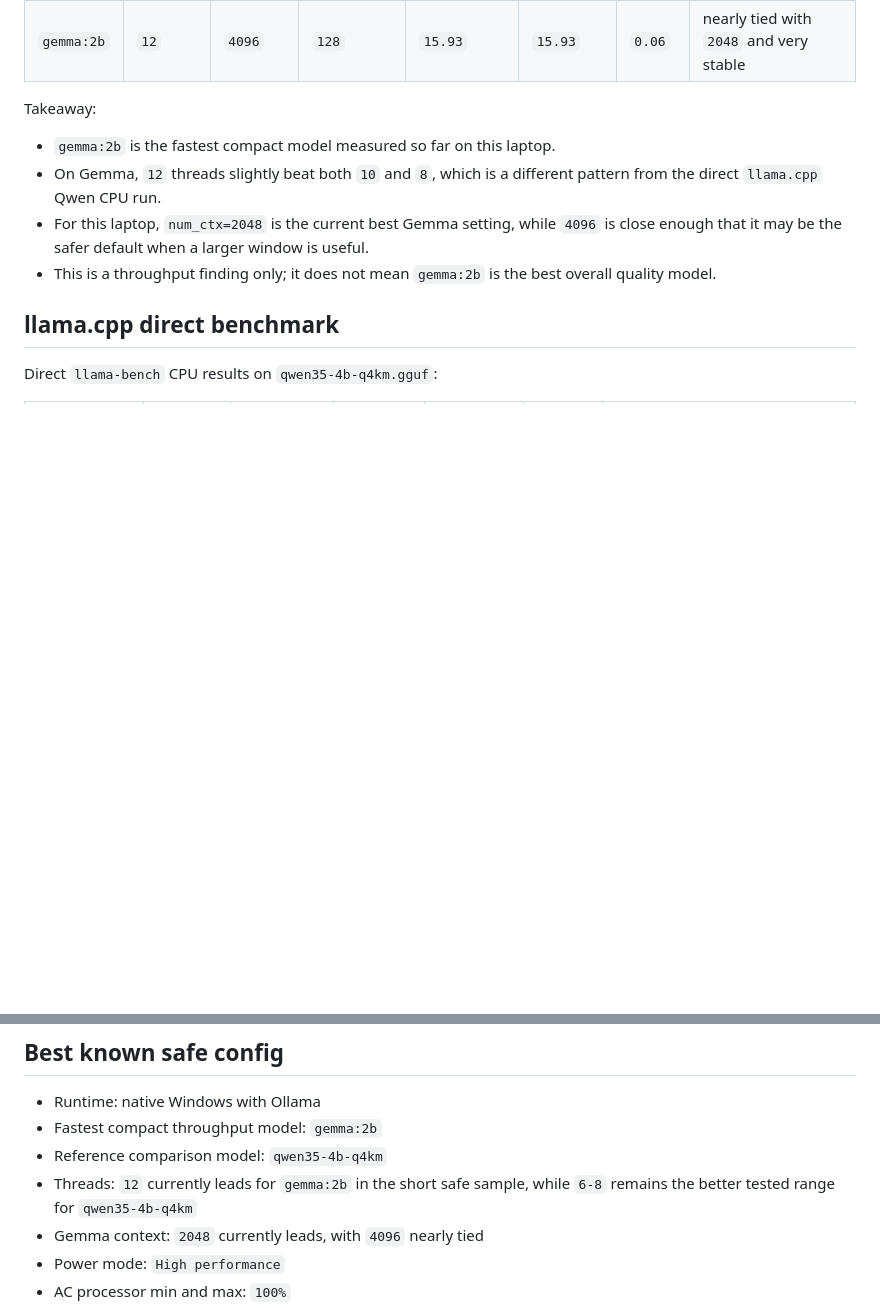
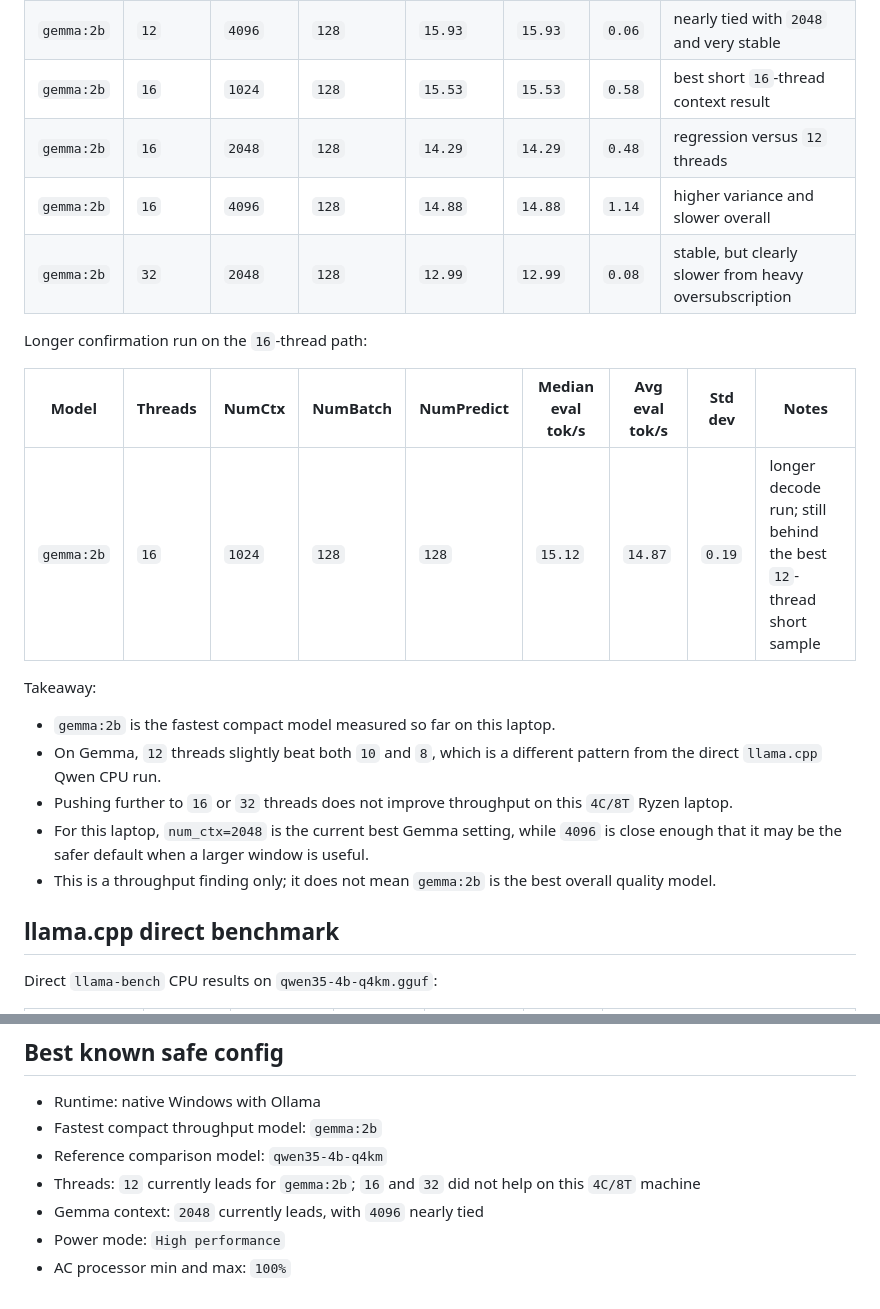
Before and after one commit to manishklach/windows-local-llm-lab, a Markdown page: results.md, 2 parts joined by grey strips. GitHub-like rendering; blank space fills up the shorter version.

```diff
--- a/results.md
+++ b/results.md
@@ -78,11 +78,22 @@ Short safe Gemma comparison using the newer harness and longer `64` token decode
 | `gemma:2b` | `12` | `1024` | `128` | `15.48` | `15.48` | `0.30` | slightly behind the best ctx setting |
 | `gemma:2b` | `12` | `2048` | `128` | `16.00` | `16.00` | `0.58` | best short Gemma result so far |
 | `gemma:2b` | `12` | `4096` | `128` | `15.93` | `15.93` | `0.06` | nearly tied with `2048` and very stable |
+| `gemma:2b` | `16` | `1024` | `128` | `15.53` | `15.53` | `0.58` | best short `16`-thread context result |
+| `gemma:2b` | `16` | `2048` | `128` | `14.29` | `14.29` | `0.48` | regression versus `12` threads |
+| `gemma:2b` | `16` | `4096` | `128` | `14.88` | `14.88` | `1.14` | higher variance and slower overall |
+| `gemma:2b` | `32` | `2048` | `128` | `12.99` | `12.99` | `0.08` | stable, but clearly slower from heavy oversubscription |
+
+Longer confirmation run on the `16`-thread path:
+
+| Model | Threads | NumCtx | NumBatch | NumPredict | Median eval tok/s | Avg eval tok/s | Std dev | Notes |
+| --- | --- | --- | --- | --- | --- | --- | --- | --- |
+| `gemma:2b` | `16` | `1024` | `128` | `128` | `15.12` | `14.87` | `0.19` | longer decode run; still behind the best `12`-thread short sample |
 
 Takeaway:
 
 - `gemma:2b` is the fastest compact model measured so far on this laptop.
 - On Gemma, `12` threads slightly beat both `10` and `8`, which is a different pattern from the direct `llama.cpp` Qwen CPU run.
+- Pushing further to `16` or `32` threads does not improve throughput on this `4C/8T` Ryzen laptop.
 - For this laptop, `num_ctx=2048` is the current best Gemma setting, while `4096` is close enough that it may be the safer default when a larger window is useful.
 - This is a throughput finding only; it does not mean `gemma:2b` is the best overall quality model.
 
@@ -132,7 +143,7 @@ Conclusion:
 - Runtime: native Windows with Ollama
 - Fastest compact throughput model: `gemma:2b`
 - Reference comparison model: `qwen35-4b-q4km`
-- Threads: `12` currently leads for `gemma:2b` in the short safe sample, while `6-8` remains the better tested range for `qwen35-4b-q4km`
+- Threads: `12` currently leads for `gemma:2b`; `16` and `32` did not help on this `4C/8T` machine
 - Gemma context: `2048` currently leads, with `4096` nearly tied
 - Power mode: `High performance`
 - AC processor min and max: `100%`
```
Also changed, not shown: README.md (+6 -0 lines).
